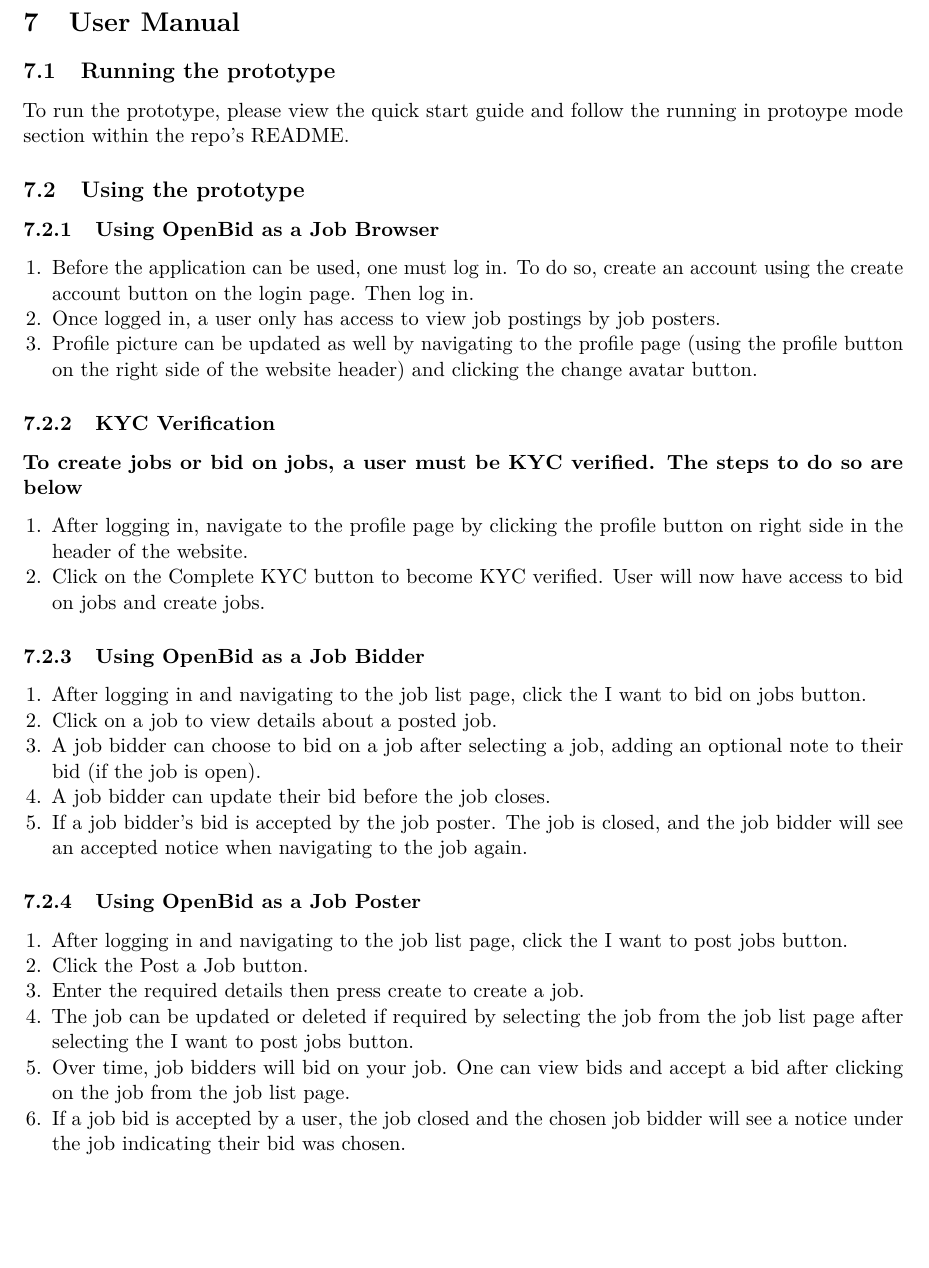
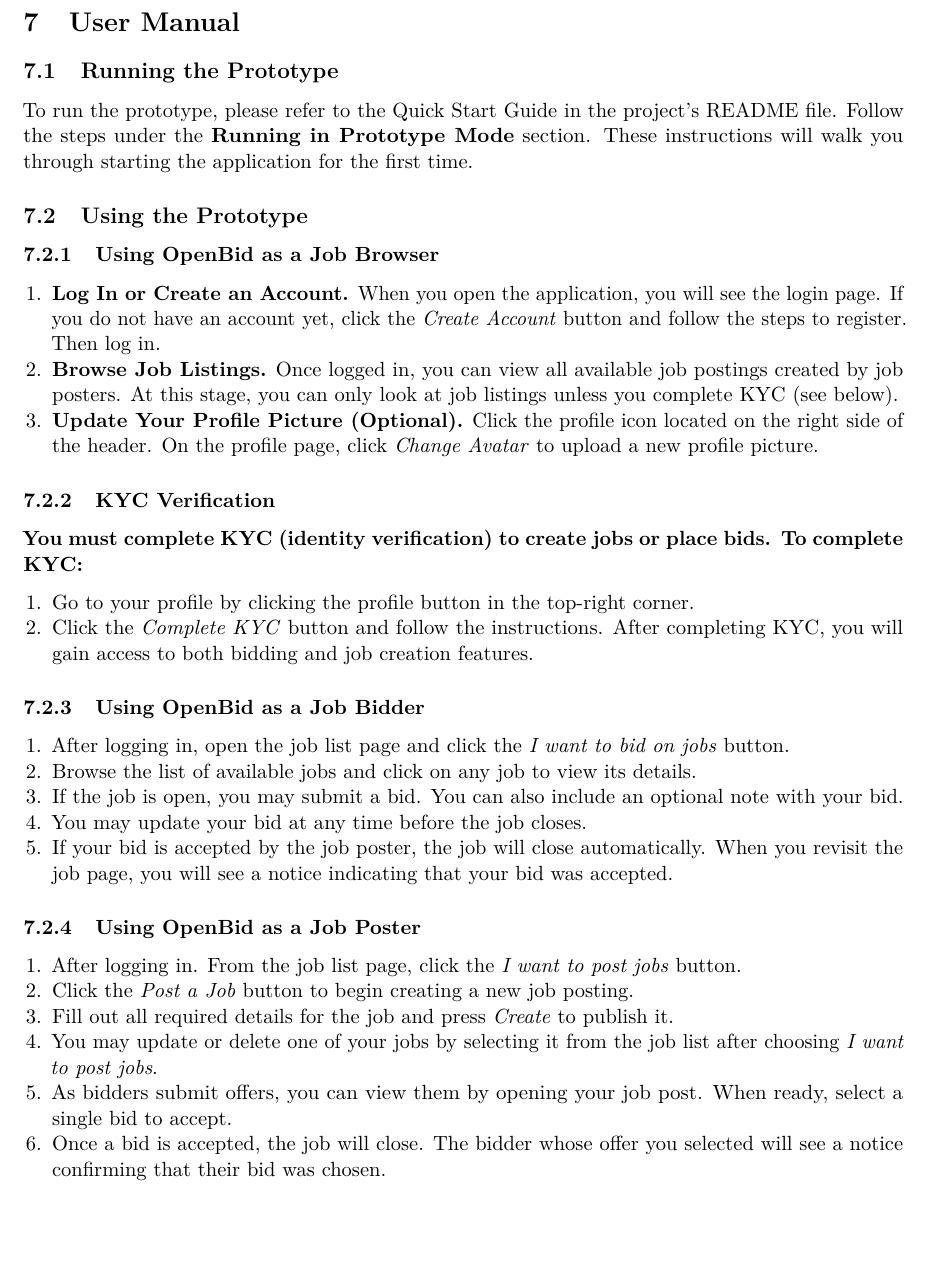
Before and after one commit to tjung-git/OpenBid-Map-first-Bidding-Markplace, a LaTeX document (documentation/2.2 Full Documentation, Prototype, Presentation/main.tex): part of page 25 of 39, cut so that both start at the same text. Compiled offline with pdfLaTeX.

Commit message:
Updated the user manual instructions, using concise and clearer language to describe steps.

```diff
--- a/documentation/2.2 Full Documentation, Prototype, Presentation/main.tex
+++ b/documentation/2.2 Full Documentation, Prototype, Presentation/main.tex
@@ -1341,45 +1341,57 @@
 
 % ===================== 5. User Manual =====================
 \section{User Manual}
-\subsection{Running the prototype}
-To run the prototype, please view the quick start guide and follow the running in protoype mode section within the repo's README.
-
-\subsection{Using the prototype}
+
+\subsection{Running the Prototype}
+To run the prototype, please refer to the Quick Start Guide in the project's README file.
+Follow the steps under the \textbf{Running in Prototype Mode} section.
+These instructions will walk you through starting the application for the first time.
+
+\subsection{Using the Prototype}
+
 \subsubsection{Using OpenBid as a Job Browser}
 \begin{enumerate}[leftmargin=1.4em,nosep,topsep=0pt]
-  \item Before the application can be used, one must log in. To do so, create an account using the create account button on the login page. Then log in.
-  \item Once logged in, a user only has access to view job postings by job posters.
-  \item Profile picture can be updated as well by navigating to the profile page (using the profile button on the right side of the website header) and clicking the change avatar button.
+  \item \textbf{Log In or Create an Account.}
+  When you open the application, you will see the login page.
+  If you do not have an account yet, click the \textit{Create Account} button and follow the steps to register. Then log in.
+
+  \item \textbf{Browse Job Listings.}
+  Once logged in, you can view all available job postings created by job posters.
+  At this stage, you can only look at job listings unless you complete KYC (see below).
+
+  \item \textbf{Update Your Profile Picture (Optional).}
+  Click the profile icon located on the right side of the header.
+  On the profile page, click \textit{Change Avatar} to upload a new profile picture.
 \end{enumerate}
 
 \subsubsection{KYC Verification}
-\textbf{To create jobs or bid on jobs, a user must be KYC verified. The steps to do so are below}
-\begin{enumerate}[leftmargin=1.4em,nosep,topsep=0pt]
-  \item After logging in, navigate to the profile page by clicking the profile button on right side in the header of the website.
-  \item Click on the Complete KYC button to become KYC verified. User will now have access to bid on jobs and create jobs.
+\textbf{You must complete KYC (identity verification) to create jobs or place bids. To complete KYC:}
+\begin{enumerate}[leftmargin=1.4em,nosep,topsep=0pt]
+  \item Go to your profile by clicking the profile button in the top-right corner.
+  \item Click the \textit{Complete KYC} button and follow the instructions.
+        After completing KYC, you will gain access to both bidding and job creation features.
 \end{enumerate}
 
 \subsubsection{Using OpenBid as a Job Bidder}
 \begin{enumerate}[leftmargin=1.4em,nosep,topsep=0pt]
-  \item After logging in and navigating to the job list page, click the I want to bid on jobs button.
-  \item Click on a job to view details about a posted job.
-  \item A job bidder can choose to bid on a job after selecting a job, adding an optional note to their bid (if the job is open).
-  \item A job bidder can update their bid before the job closes.
-  \item If a job bidder's bid is accepted by the job poster. The job is closed, and the job bidder will see an accepted notice when navigating to the job again.
+  \item After logging in, open the job list page and click the \textit{I want to bid on jobs} button.
+  \item Browse the list of available jobs and click on any job to view its details.
+  \item If the job is open, you may submit a bid. You can also include an optional note with your bid.
+  \item You may update your bid at any time before the job closes.
+  \item If your bid is accepted by the job poster, the job will close automatically.
+        When you revisit the job page, you will see a notice indicating that your bid was accepted.
 \end{enumerate}
 
 \subsubsection{Using OpenBid as a Job Poster}
 \begin{enumerate}[leftmargin=1.4em,nosep,topsep=0pt]
-  \item After logging in and navigating to the job list page, click the I want to post jobs button.
-  \item Click the Post a Job button.
-  \item Enter the required details then press create to create a job.
-  \item The job can be updated or deleted if required by selecting the job from the job list page after selecting the I want to post jobs button.
-  \item Over time, job bidders will bid on your job. One can view bids and accept a bid after clicking on the job from the job list page.
-  \item If a job bid is accepted by a user, the job closed and the chosen job bidder will see a notice under the job indicating their bid was chosen.
-\end{enumerate}
-
-\textbf{}
-
+  \item After logging in. From the job list page, click the \textit{I want to post jobs} button.
+  \item Click the \textit{Post a Job} button to begin creating a new job posting.
+  \item Fill out all required details for the job and press \textit{Create} to publish it.
+  \item You may update or delete one of your jobs by selecting it from the job list after choosing \textit{I want to post jobs}.
+  \item As bidders submit offers, you can view them by opening your job post.
+        When ready, select a single bid to accept.
+  \item Once a bid is accepted, the job will close. The bidder whose offer you selected will see a notice confirming that their bid was chosen.
+\end{enumerate}
 
 \section{Prototype Overview}
 \subsection{Protoype Description}
```
Also changed, not shown: documentation/2.2 Full Documentation, Prototype, Presentation/main.pdf.
